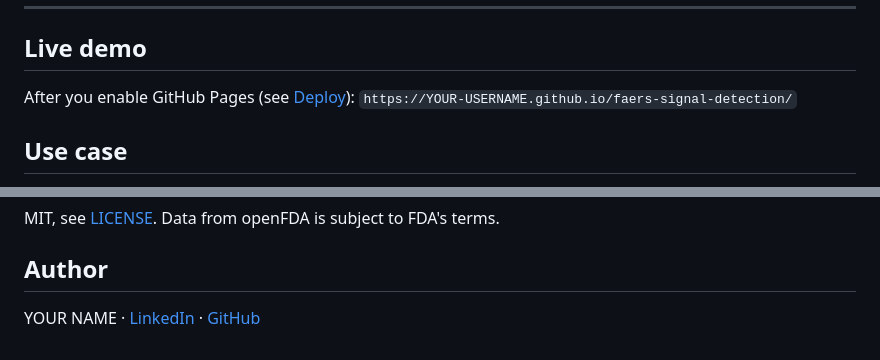
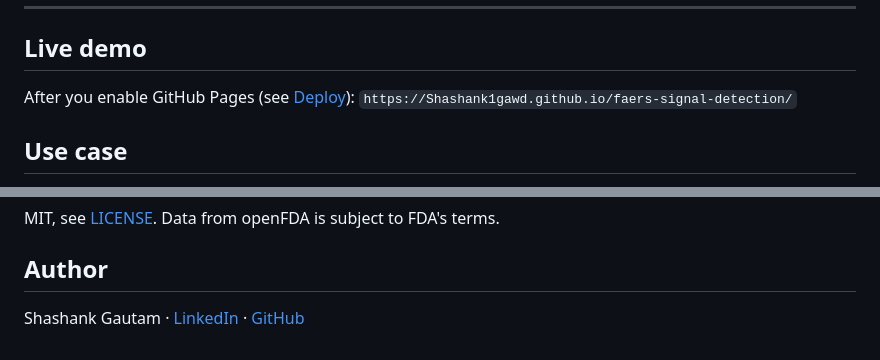
Before and after one commit to Shashank1gawd/faers-signal-detection, a Markdown page: README.md, 2 parts joined by grey strips. Drawn GitHub-style.

```diff
--- a/README.md
+++ b/README.md
@@ -11,7 +11,7 @@ A single-file, browser-based pharmacovigilance (PV) tool that screens **FDA FAER
 ## Live demo
 
 After you enable GitHub Pages (see [Deploy](#deploy-on-github-pages)):
-`https://YOUR-USERNAME.github.io/faers-signal-detection/`
+`https://Shashank1gawd.github.io/faers-signal-detection/`
 
 ## Use case
 
@@ -120,4 +120,4 @@ MIT, see [LICENSE](LICENSE). Data from openFDA is subject to FDA's terms.
 
 ## Author
 
-YOUR NAME · [LinkedIn](https://www.linkedin.com/in/YOUR-PROFILE) · [GitHub](https://github.com/YOUR-USERNAME)
+Shashank Gautam · [LinkedIn](www.linkedin.com/in/shashank-gautam2004) · [GitHub](https://github.com/Shashank1gawd)
```
